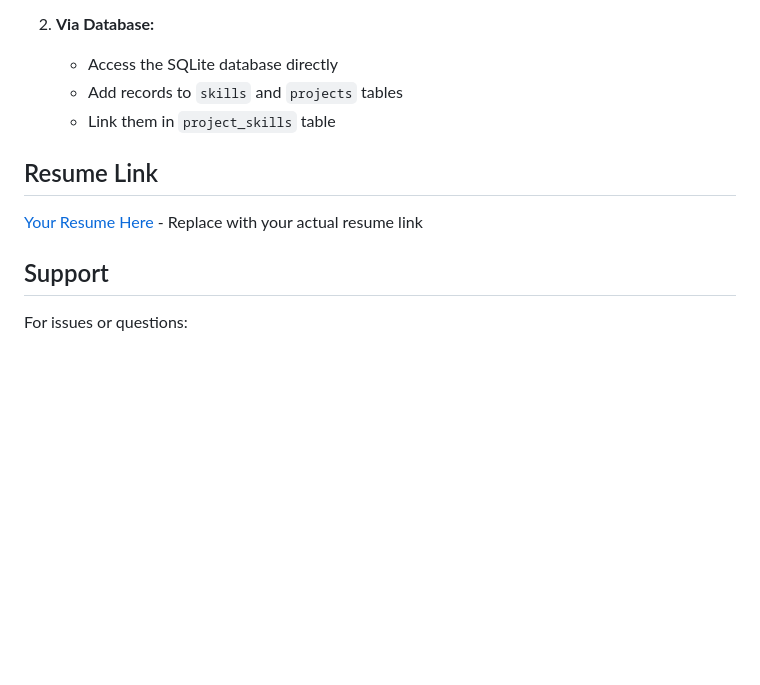
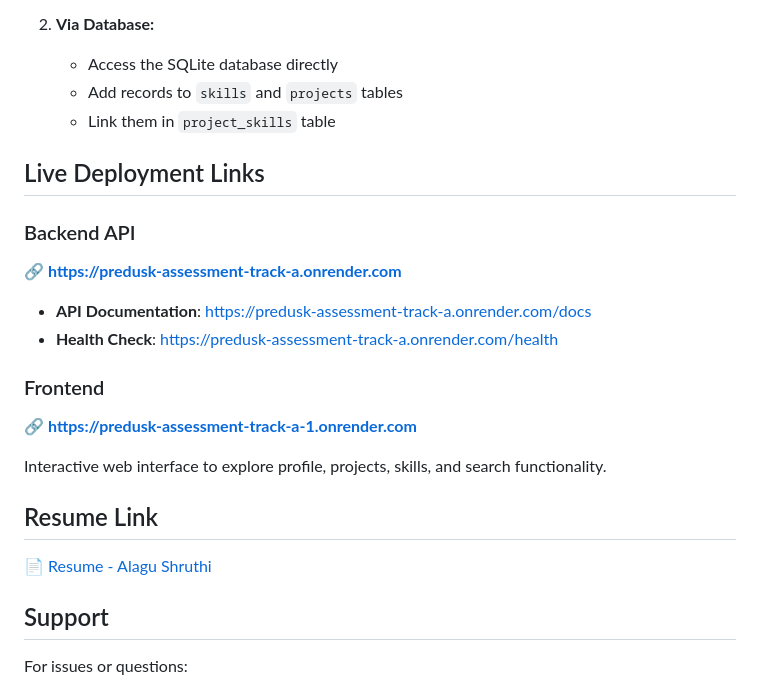
Before and after one commit to Alagushruthi2618/Predusk-assessment-Track-A, a Markdown page: README.md, the part around the change. Rendered like a GitHub page; blank space fills up the shorter version.

Commit message:
Add live backend, frontend, and resume links

```diff
--- a/README.md
+++ b/README.md
@@ -331,9 +331,22 @@ GET /projects?skill=Python&limit=3 # Filtered + paginated
    - Add records to `skills` and `projects` tables
    - Link them in `project_skills` table
 
+## Live Deployment Links
+
+### Backend API
+🔗 **https://predusk-assessment-track-a.onrender.com**
+
+- **API Documentation**: https://predusk-assessment-track-a.onrender.com/docs
+- **Health Check**: https://predusk-assessment-track-a.onrender.com/health
+
+### Frontend
+🔗 **https://predusk-assessment-track-a-1.onrender.com**
+
+Interactive web interface to explore profile, projects, skills, and search functionality.
+
 ## Resume Link
 
-[Your Resume Here](#) - Replace with your actual resume link
+📄 [Resume - Alagu Shruthi](https://drive.google.com/file/d/1wabhV-XT5r353DX4HyIGkwbMrTWI9Sqz/view?usp=sharing)
 
 ## Support
 
```
